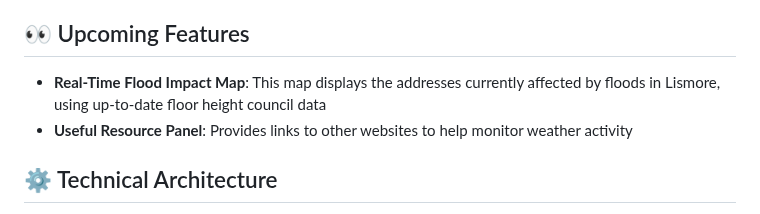
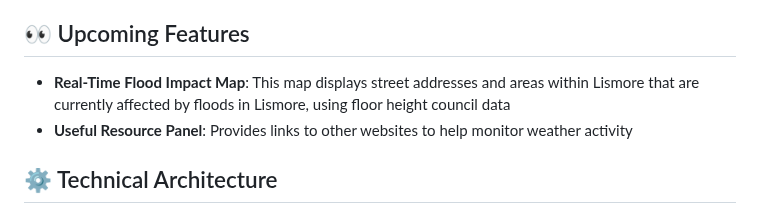
Before and after one commit to lolitemaultes/lismore-flood-dashboard, a Markdown page: README.md, the part around the change. Rendered like a GitHub page.

```diff
--- a/README.md
+++ b/README.md
@@ -21,7 +21,7 @@ A real-time emergency dashboard to monitor flood conditions in the Lismore, NSW
 - **Offline Capability**: Caches data for use during network outages
 
 ## 👀 Upcoming Features
-- **Real-Time Flood Impact Map**: This map displays the addresses currently affected by floods in Lismore, using up-to-date floor height council data
+- **Real-Time Flood Impact Map**: This map displays street addresses and areas within Lismore that are currently affected by floods in Lismore, using floor height council data
 - **Useful Resource Panel**: Provides links to other websites to help monitor weather activity
 
 ## ⚙️ Technical Architecture
```
